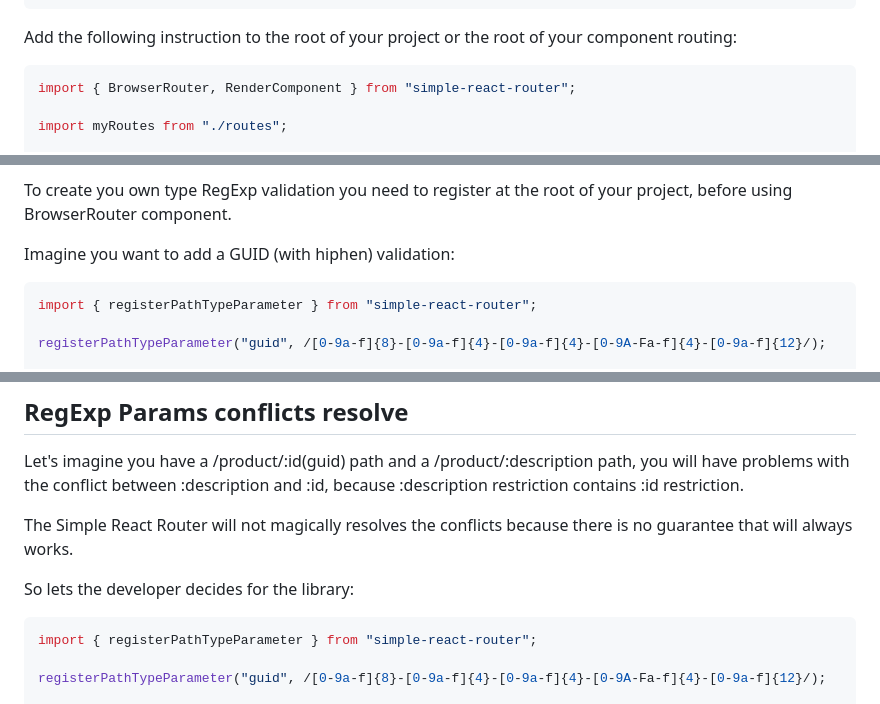
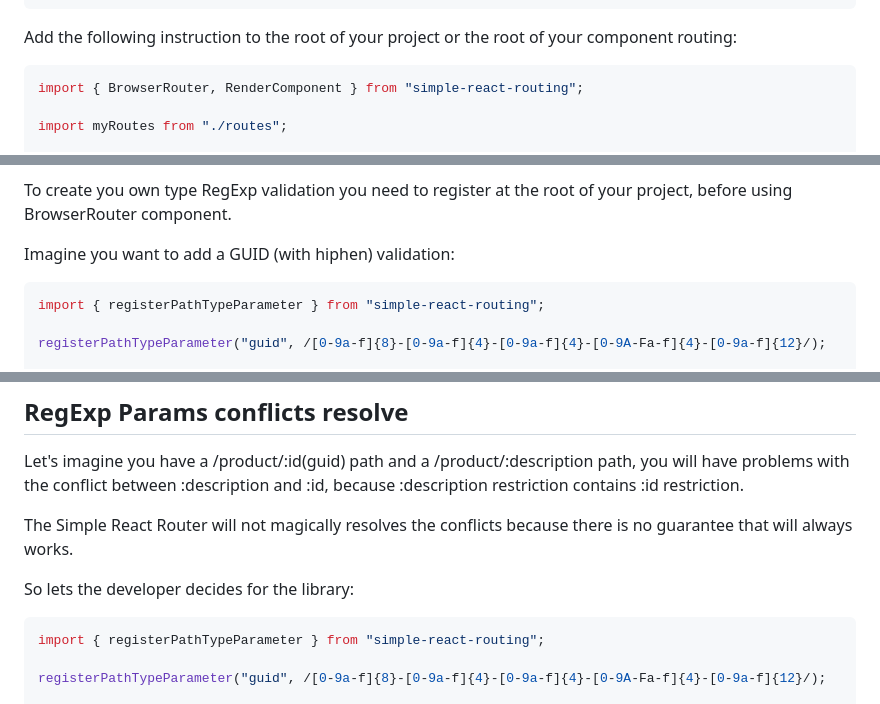
Before and after one commit to rodrigo-web-developer/simple-react-router, a Markdown page: docs/index.md, 3 parts joined by grey strips. Rendered like a GitHub page.

Commit message:
Update index.md
fixed package name

````diff
--- a/docs/index.md
+++ b/docs/index.md
@@ -32,7 +32,7 @@ export default myRoutes;
 Add the following instruction to the root of your project or the root of your component routing:
 
 ```ts
-import { BrowserRouter, RenderComponent } from "simple-react-router";
+import { BrowserRouter, RenderComponent } from "simple-react-routing";
 
 import myRoutes from "./routes";
 
@@ -61,7 +61,7 @@ To create you own type RegExp validation you need to register at the root of you
 Imagine you want to add a GUID (with hiphen) validation:
 
 ```ts
-import { registerPathTypeParameter } from "simple-react-router";
+import { registerPathTypeParameter } from "simple-react-routing";
 
 registerPathTypeParameter("guid", /[0-9a-f]{8}-[0-9a-f]{4}-[0-9a-f]{4}-[0-9A-Fa-f]{4}-[0-9a-f]{12}/);
 
@@ -89,7 +89,7 @@ The Simple React Router will not magically resolves the conflicts because there
 So lets the developer decides for the library:
 
 ```ts
-import { registerPathTypeParameter } from "simple-react-router";
+import { registerPathTypeParameter } from "simple-react-routing";
 
 registerPathTypeParameter("guid", /[0-9a-f]{8}-[0-9a-f]{4}-[0-9a-f]{4}-[0-9A-Fa-f]{4}-[0-9a-f]{12}/);
 
````
Also changed, not shown: other parts of docs/index.md (+3 -3 lines).
